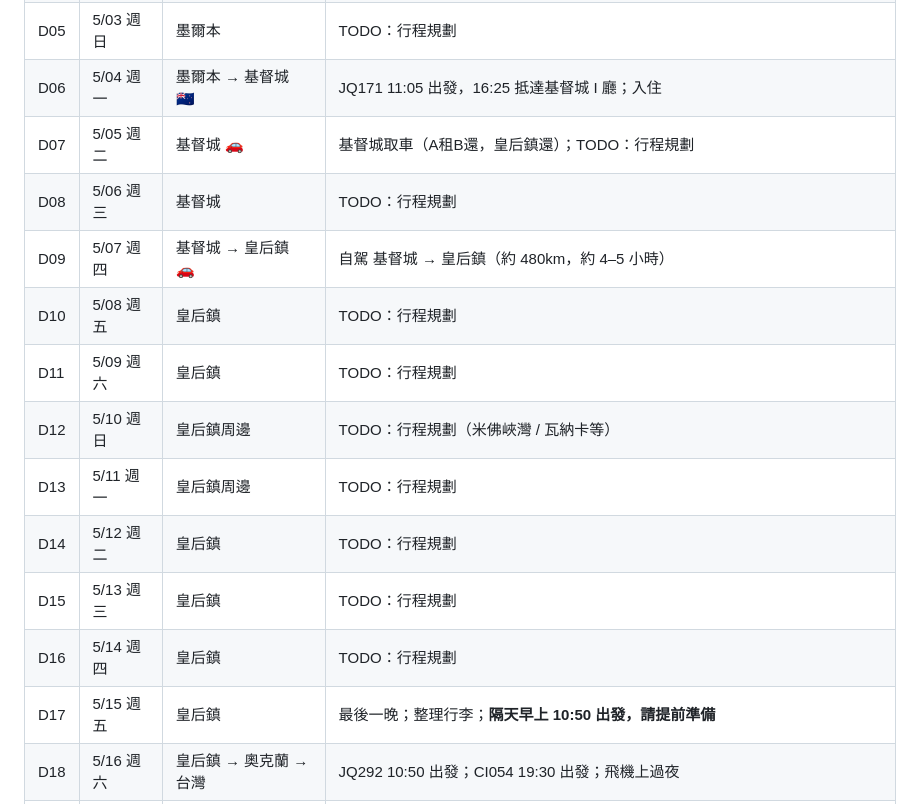
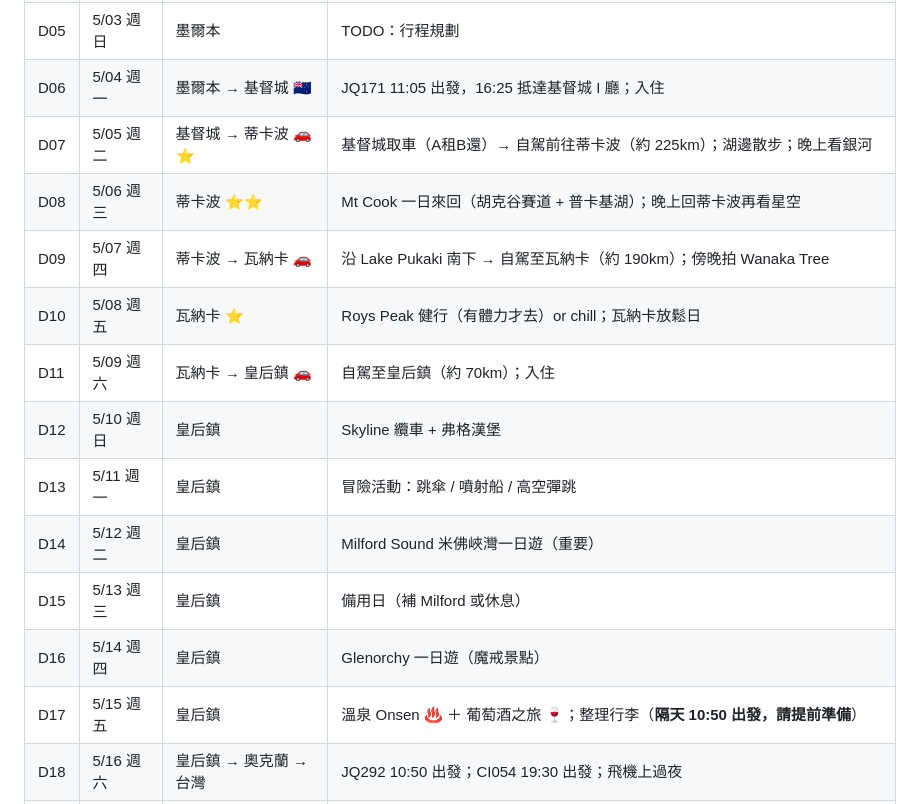
Before and after one commit to ytzc/oceania-honeymoon, a Markdown page: notes/nz-honeymoon.md, the part around one of its changes. Drawn GitHub-style.

```diff
--- a/notes/nz-honeymoon.md
+++ b/notes/nz-honeymoon.md
@@ -40,17 +40,17 @@
 | D04 | 5/02 週六 | 抵達墨爾本 🇦🇺 | 06:15 抵達墨爾本 T2；入住；TODO：行程規劃 |
 | D05 | 5/03 週日 | 墨爾本 | TODO：行程規劃 |
 | D06 | 5/04 週一 | 墨爾本 → 基督城 🇳🇿 | JQ171 11:05 出發，16:25 抵達基督城 I 廳；入住 |
-| D07 | 5/05 週二 | 基督城 🚗 | 基督城取車（A租B還，皇后鎮還）；TODO：行程規劃 |
-| D08 | 5/06 週三 | 基督城 | TODO：行程規劃 |
-| D09 | 5/07 週四 | 基督城 → 皇后鎮 🚗 | 自駕 基督城 → 皇后鎮（約 480km，約 4–5 小時）|
-| D10 | 5/08 週五 | 皇后鎮 | TODO：行程規劃 |
-| D11 | 5/09 週六 | 皇后鎮 | TODO：行程規劃 |
-| D12 | 5/10 週日 | 皇后鎮周邊 | TODO：行程規劃（米佛峽灣 / 瓦納卡等）|
-| D13 | 5/11 週一 | 皇后鎮周邊 | TODO：行程規劃 |
-| D14 | 5/12 週二 | 皇后鎮 | TODO：行程規劃 |
-| D15 | 5/13 週三 | 皇后鎮 | TODO：行程規劃 |
-| D16 | 5/14 週四 | 皇后鎮 | TODO：行程規劃 |
-| D17 | 5/15 週五 | 皇后鎮 | 最後一晚；整理行李；**隔天早上 10:50 出發，請提前準備** |
+| D07 | 5/05 週二 | 基督城 → 蒂卡波 🚗⭐ | 基督城取車（A租B還）→ 自駕前往蒂卡波（約 225km）；湖邊散步；晚上看銀河 |
+| D08 | 5/06 週三 | 蒂卡波 ⭐⭐ | Mt Cook 一日來回（胡克谷賽道 + 普卡基湖）；晚上回蒂卡波再看星空 |
+| D09 | 5/07 週四 | 蒂卡波 → 瓦納卡 🚗 | 沿 Lake Pukaki 南下 → 自駕至瓦納卡（約 190km）；傍晚拍 Wanaka Tree |
+| D10 | 5/08 週五 | 瓦納卡 ⭐ | Roys Peak 健行（有體力才去）or chill；瓦納卡放鬆日 |
+| D11 | 5/09 週六 | 瓦納卡 → 皇后鎮 🚗 | 自駕至皇后鎮（約 70km）；入住 |
+| D12 | 5/10 週日 | 皇后鎮 | Skyline 纜車 + 弗格漢堡 |
+| D13 | 5/11 週一 | 皇后鎮 | 冒險活動：跳傘 / 噴射船 / 高空彈跳 |
+| D14 | 5/12 週二 | 皇后鎮 | Milford Sound 米佛峽灣一日遊（重要）|
+| D15 | 5/13 週三 | 皇后鎮 | 備用日（補 Milford 或休息）|
+| D16 | 5/14 週四 | 皇后鎮 | Glenorchy 一日遊（魔戒景點）|
+| D17 | 5/15 週五 | 皇后鎮 | 溫泉 Onsen ♨️ ＋ 葡萄酒之旅 🍷；整理行李（**隔天 10:50 出發，請提前準備**）|
 | D18 | 5/16 週六 | 皇后鎮 → 奧克蘭 → 台灣 | JQ292 10:50 出發；CI054 19:30 出發；飛機上過夜 |
 | D19 | 5/17 週日 | 抵達台灣 🇹🇼 | CI054 05:40 抵達桃園 |
 
```
Also changed, not shown: other parts of notes/nz-honeymoon.md (+47 -24 lines), notes/okinawa.md (+1 -1 lines), docs/assets/koruijima_343709.png (added), 1 other file.
